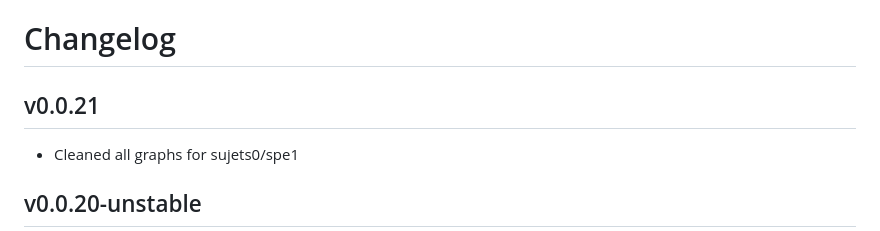
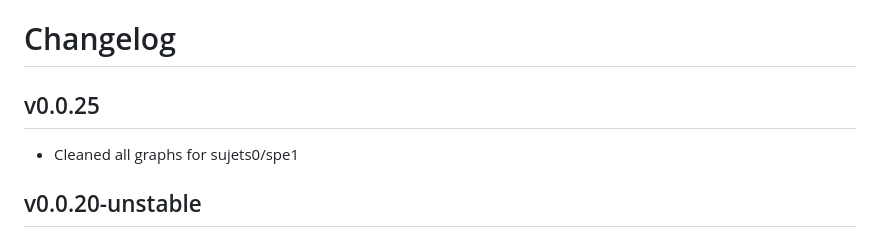
Before and after one commit to pointcarre-app/v4.py.js, a Markdown page: CHANGELOG.md, the part around the change. GitHub-like rendering.

Commit message:
hard correct versioning for tags v0.0.25

```diff
--- a/CHANGELOG.md
+++ b/CHANGELOG.md
@@ -4,7 +4,7 @@
 # Changelog
 
 
-## v0.0.21
+## v0.0.25
 
 - Cleaned all graphs for sujets0/spe1
 
```
